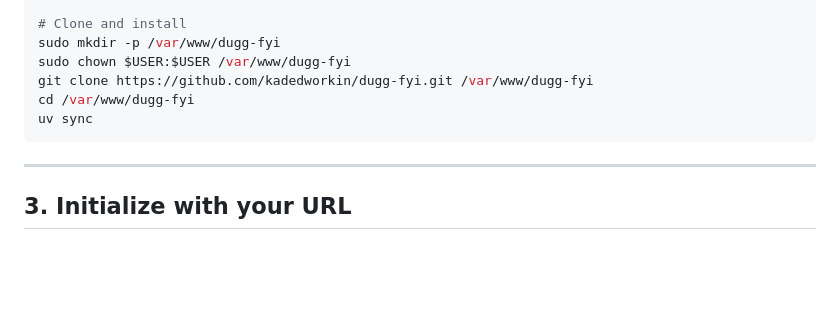
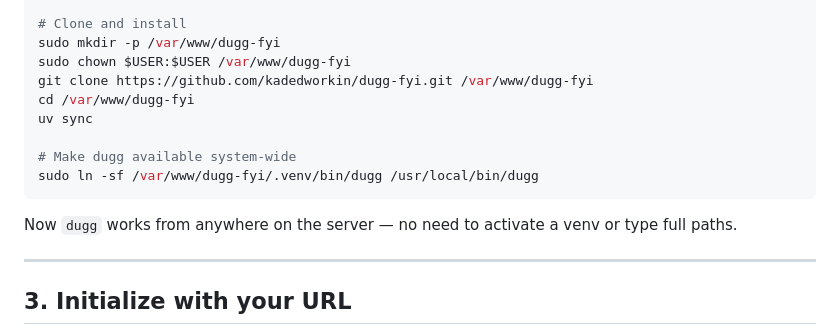
Before and after one commit to kadedworkin/dugg-fyi, a Markdown page: DEPLOY.md, the part around the change. GitHub-like rendering; blank space fills up the shorter version.

Commit message:
Add symlink step to DEPLOY.md so dugg is on PATH system-wide
Co-Authored-By: Claude Opus 4.6 <noreply@anthropic.com>

````diff
--- a/DEPLOY.md
+++ b/DEPLOY.md
@@ -59,7 +59,12 @@ sudo chown $USER:$USER /var/www/dugg-fyi
 git clone https://github.com/kadedworkin/dugg-fyi.git /var/www/dugg-fyi
 cd /var/www/dugg-fyi
 uv sync
+
+# Make dugg available system-wide
+sudo ln -sf /var/www/dugg-fyi/.venv/bin/dugg /usr/local/bin/dugg
 ```
+
+Now `dugg` works from anywhere on the server — no need to activate a venv or type full paths.
 
 ---
 
````
